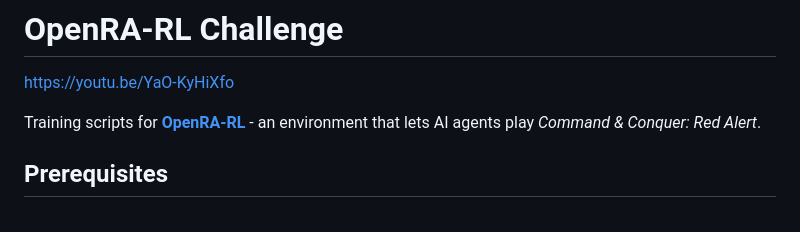
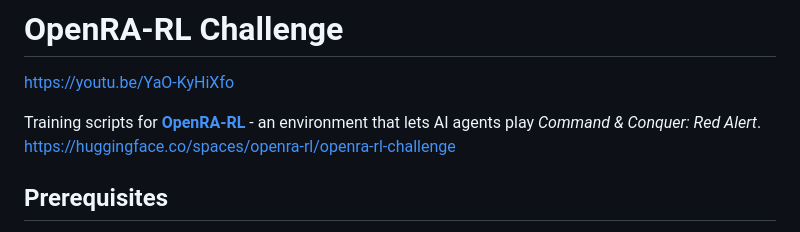
Before and after one commit to huixu11/openra-rl-challenge, a Markdown page: README.md, the part around the change. Rendered like a GitHub page.

Commit message:
Update README with Hugging Face link
Added link to Hugging Face OpenRA-RL challenge.

```diff
--- a/README.md
+++ b/README.md
@@ -3,6 +3,7 @@
 https://youtu.be/YaO-KyHiXfo
 
 Training scripts for [**OpenRA-RL**](https://github.com/yxc20089/OpenRA-RL) - an environment that lets AI agents play *Command & Conquer: Red Alert*.
+https://huggingface.co/spaces/openra-rl/openra-rl-challenge
 
 ## Prerequisites
 
```
